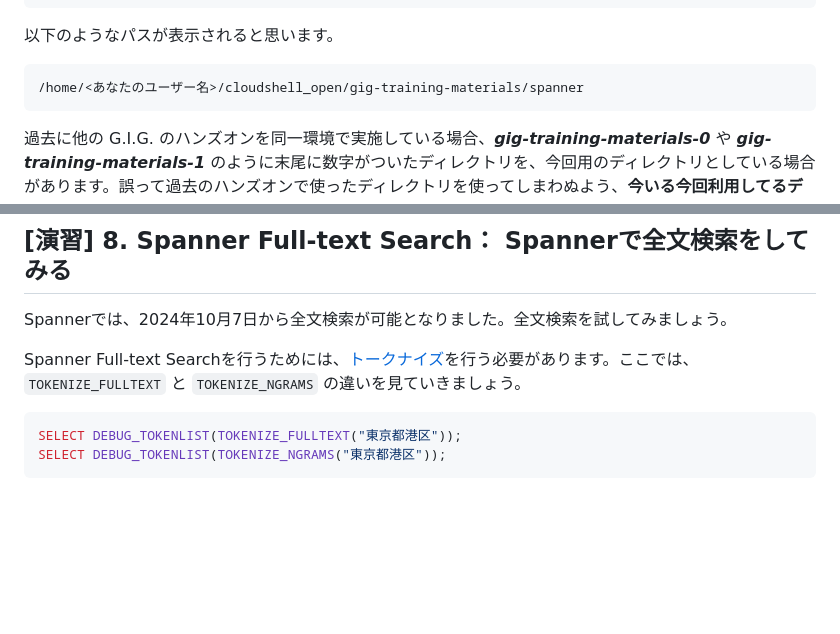
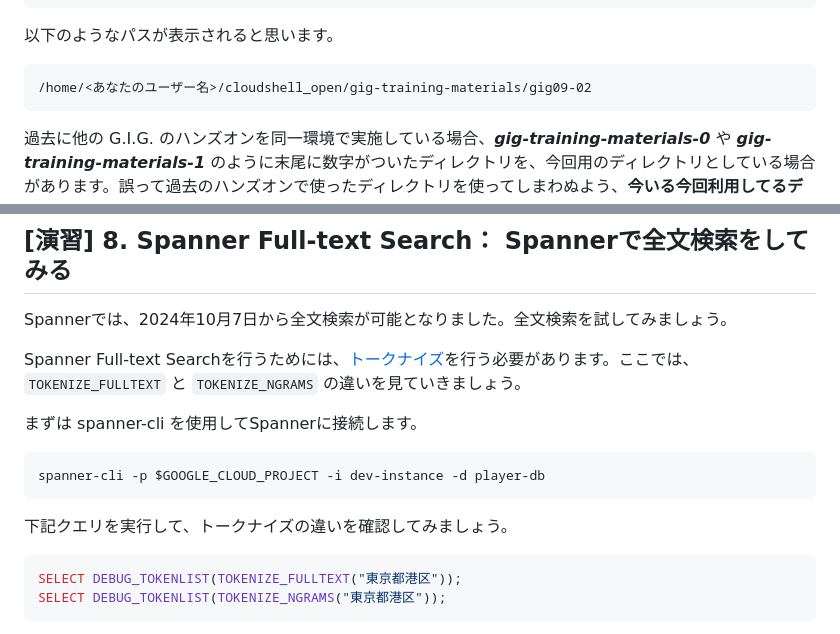
Before and after one commit to google-cloud-japan/gig-training-materials, a Markdown page: gig09-02/tutorial.md, 2 parts joined by grey strips. Rendered like a GitHub page; blank space fills up the shorter version.

````diff
--- a/gig09-02/tutorial.md
+++ b/gig09-02/tutorial.md
@@ -154,7 +154,7 @@ pwd
 以下のようなパスが表示されると思います。
 
 ```
-/home/<あなたのユーザー名>/cloudshell_open/gig-training-materials/spanner
+/home/<あなたのユーザー名>/cloudshell_open/gig-training-materials/gig09-02
 ```
 
 過去に他の G.I.G. のハンズオンを同一環境で実施している場合、***gig-training-materials-0*** や ***gig-training-materials-1*** のように末尾に数字がついたディレクトリを、今回用のディレクトリとしている場合があります。誤って過去のハンズオンで使ったディレクトリを使ってしまわぬよう、**今いる今回利用してるディレクトリを覚えておいてください。**
@@ -720,6 +742,14 @@ curl -X POST -d '{"name": "testPlayer1", "level": 1, "money": 100}' -H "Authoriz
 Spannerでは、2024年10月7日から全文検索が可能となりました。全文検索を試してみましょう。
 
 Spanner Full-text Searchを行うためには、[トークナイズ](https://cloud.google.com/spanner/docs/full-text-search/tokenization)を行う必要があります。ここでは、 `TOKENIZE_FULLTEXT` と `TOKENIZE_NGRAMS` の違いを見ていきましょう。
+
+まずは spanner-cli を使用してSpannerに接続します。
+
+```shell
+spanner-cli -p $GOOGLE_CLOUD_PROJECT -i dev-instance -d player-db
+```
+
+下記クエリを実行して、トークナイズの違いを確認してみましょう。
 
 ```sql
 SELECT DEBUG_TOKENLIST(TOKENIZE_FULLTEXT("東京都港区"));
````
Also changed, not shown: other parts of gig09-02/tutorial.md (+38 -16 lines).
